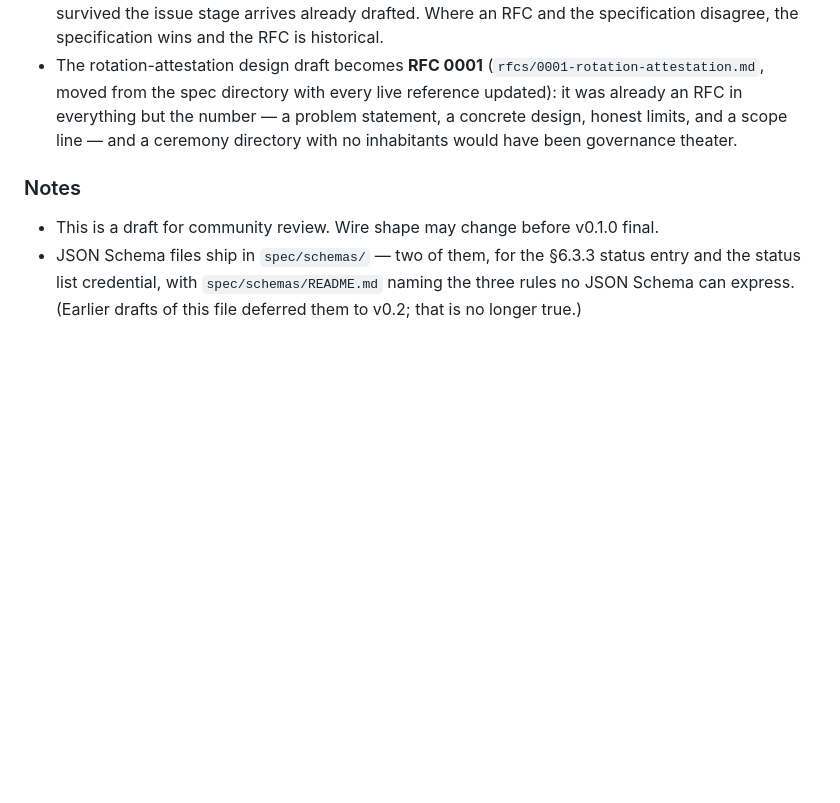
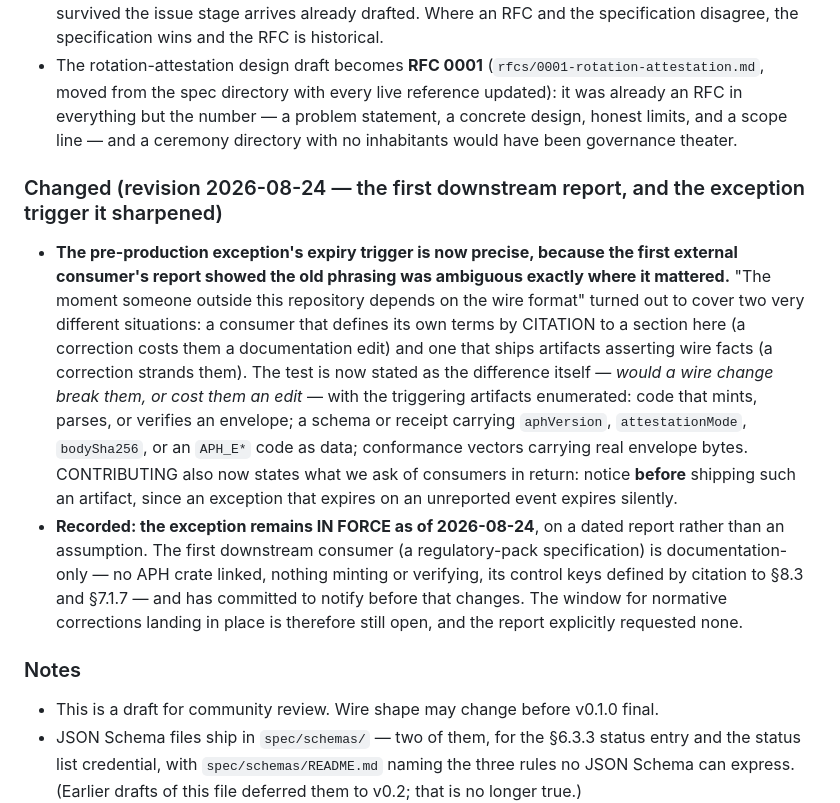
Before and after one commit to squillo/aph, a Markdown page: CHANGELOG.md, the part around the change. GitHub-like rendering; blank space fills up the shorter version.

Commit message:
governance: the first downstream report sharpens the exception it answers
The first consumer outside this repository filed the report the
pre-production exception asks for, and answering it revealed that the
trigger phrase — "the moment someone outside this repository depends on
the wire format" — covers two situations that deserve opposite answers.

A consumer that defines its terms by CITATION to a section here, linking
no code and asserting nothing, is not stranded by a correction; they
spend a documentation edit. A consumer shipping artifacts that assert
wire facts IS stranded. The trigger now states that difference as the
test — would a wire change break them, or cost them an edit — and
enumerates the artifacts that flip it: minting/parsing/verifying code, a
schema or receipt carrying aphVersion / attestationMode / bodySha256 /
an APH_E* code as data, or conformance vectors with real envelope bytes.

Also added, because it is the half that makes the trigger work: what we
ask of consumers in return. Notice BEFORE shipping such an artifact. An
exception that expires on an event nobody reports has expired silently,
and every reader after that is trusting a rule that stopped being true.

Recorded with it: the exception is IN FORCE as of 2026-08-24, on evidence
rather than assumption. The window for corrections landing in place is
open, and the report that opened it requested no normative changes —
which is the more useful half of that sentence, since the exception's
whole purpose is to be available when someone needs it.

```diff
--- a/CHANGELOG.md
+++ b/CHANGELOG.md
@@ -289,6 +289,11 @@ One commit, six deliverables, all aimed at the same target: the distance between
 - New `rfcs/` — the durable half of the request-for-change process, closing a shape gap a sibling team's review caught: the RFC issue form existed (the conversation), but an accepted design had no numbered home (the decision). The lifecycle is stated in `rfcs/README.md` — propose via the issue form, discuss in the issue, record the acceptance (or a rejection worth remembering) as `NNNN-name.md` — with `0000-template.md` mirroring the issue form's required sections, so an RFC that survived the issue stage arrives already drafted. Where an RFC and the specification disagree, the specification wins and the RFC is historical.
 - The rotation-attestation design draft becomes **RFC 0001** (`rfcs/0001-rotation-attestation.md`, moved from the spec directory with every live reference updated): it was already an RFC in everything but the number — a problem statement, a concrete design, honest limits, and a scope line — and a ceremony directory with no inhabitants would have been governance theater.
 
+### Changed (revision 2026-08-24 — the first downstream report, and the exception trigger it sharpened)
+
+- **The pre-production exception's expiry trigger is now precise, because the first external consumer's report showed the old phrasing was ambiguous exactly where it mattered.** "The moment someone outside this repository depends on the wire format" turned out to cover two very different situations: a consumer that defines its own terms by CITATION to a section here (a correction costs them a documentation edit) and one that ships artifacts asserting wire facts (a correction strands them). The test is now stated as the difference itself — *would a wire change break them, or cost them an edit* — with the triggering artifacts enumerated: code that mints, parses, or verifies an envelope; a schema or receipt carrying `aphVersion`, `attestationMode`, `bodySha256`, or an `APH_E*` code as data; conformance vectors carrying real envelope bytes. CONTRIBUTING also now states what we ask of consumers in return: notice **before** shipping such an artifact, since an exception that expires on an unreported event expires silently.
+- **Recorded: the exception remains IN FORCE as of 2026-08-24**, on a dated report rather than an assumption. The first downstream consumer (a regulatory-pack specification) is documentation-only — no APH crate linked, nothing minting or verifying, its control keys defined by citation to §8.3 and §7.1.7 — and has committed to notify before that changes. The window for normative corrections landing in place is therefore still open, and the report explicitly requested none.
+
 ### Notes
 
 - This is a draft for community review. Wire shape may change before v0.1.0 final.
```
Also changed, not shown: CONTRIBUTING.md (+2 -0 lines).
